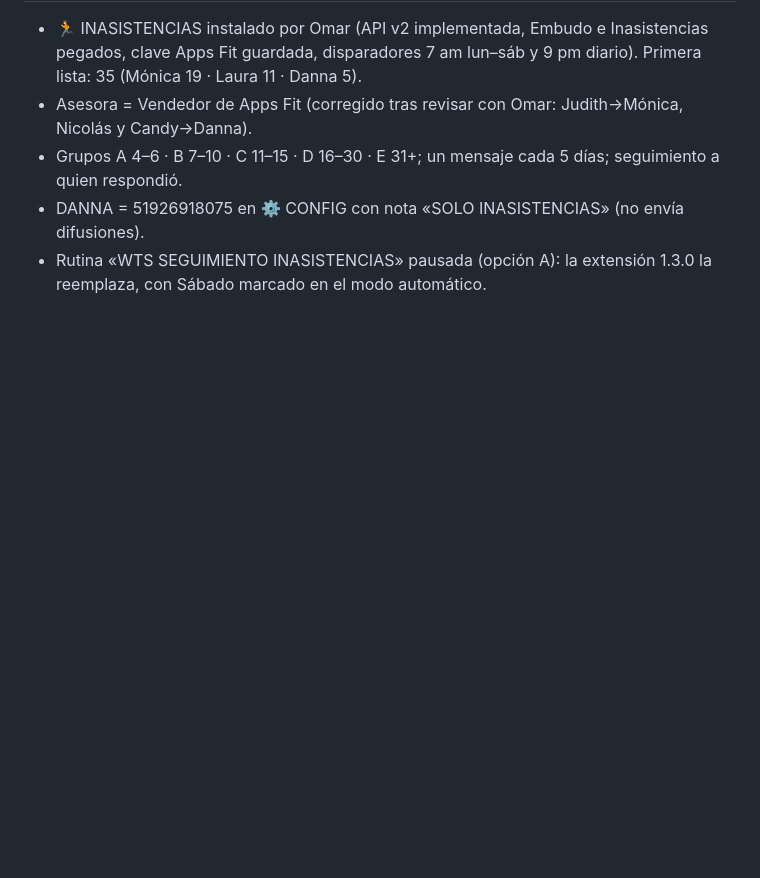
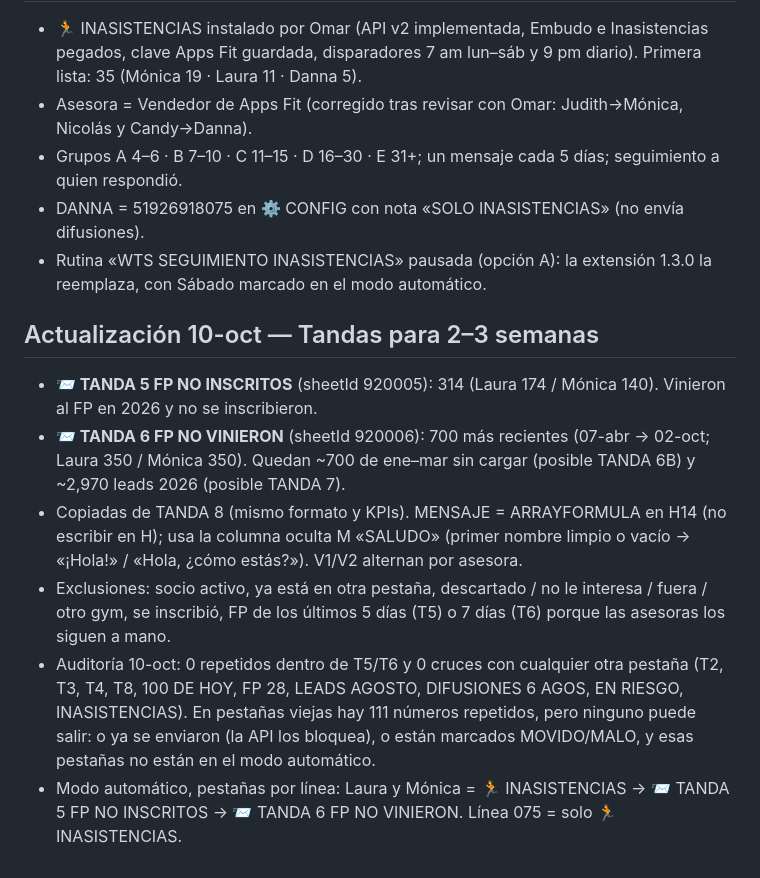
Before and after one commit to omarfrzbussines/omar, a Markdown page: HANDOFF_DIFUSIONES.md, the part around the change. Rendered like a GitHub page; blank space fills up the shorter version.

Commit message:
Traspaso: tandas 5 y 6 creadas y auditadas
Co-Authored-By: Claude Opus 5.5 <noreply@anthropic.com>
Claude-Session: https://claude.ai/code/session_01U1PttsSCbRYqotkrMkrNHi

```diff
--- a/HANDOFF_DIFUSIONES.md
+++ b/HANDOFF_DIFUSIONES.md
@@ -74,3 +74,18 @@ OCTUBRE, NOVIEMBRE y DICIEMBRE: columna **COD** en ventas y renovación (autocom
 - DANNA = 51926918075 en ⚙️ CONFIG con nota «SOLO INASISTENCIAS» (no envía difusiones).
 - Rutina «WTS SEGUIMIENTO INASISTENCIAS» pausada (opción A): la extensión 1.3.0 la reemplaza, con Sábado
   marcado en el modo automático.
+
+## Actualización 10-oct — Tandas para 2–3 semanas
+- **📨 TANDA 5 FP NO INSCRITOS** (sheetId 920005): 314 (Laura 174 / Mónica 140). Vinieron al FP en 2026 y no se inscribieron.
+- **📨 TANDA 6 FP NO VINIERON** (sheetId 920006): 700 más recientes (07-abr → 02-oct; Laura 350 / Mónica 350).
+  Quedan ~700 de ene–mar sin cargar (posible TANDA 6B) y ~2,970 leads 2026 (posible TANDA 7).
+- Copiadas de TANDA 8 (mismo formato y KPIs). MENSAJE = ARRAYFORMULA en H14 (no escribir en H); usa la columna oculta
+  M «SALUDO» (primer nombre limpio o vacío → «¡Hola!» / «Hola, ¿cómo estás?»). V1/V2 alternan por asesora.
+- Exclusiones: socio activo, ya está en otra pestaña, descartado / no le interesa / fuera / otro gym, se inscribió,
+  FP de los últimos 5 días (T5) o 7 días (T6) porque las asesoras los siguen a mano.
+- Auditoría 10-oct: 0 repetidos dentro de T5/T6 y 0 cruces con cualquier otra pestaña (T2, T3, T4, T8, 100 DE HOY,
+  FP 28, LEADS AGOSTO, DIFUSIONES 6 AGOS, EN RIESGO, INASISTENCIAS). En pestañas viejas hay 111 números repetidos,
+  pero ninguno puede salir: o ya se enviaron (la API los bloquea), o están marcados MOVIDO/MALO, y esas pestañas no
+  están en el modo automático.
+- Modo automático, pestañas por línea: Laura y Mónica = 🏃 INASISTENCIAS → 📨 TANDA 5 FP NO INSCRITOS →
+  📨 TANDA 6 FP NO VINIERON. Línea 075 = solo 🏃 INASISTENCIAS.
```
